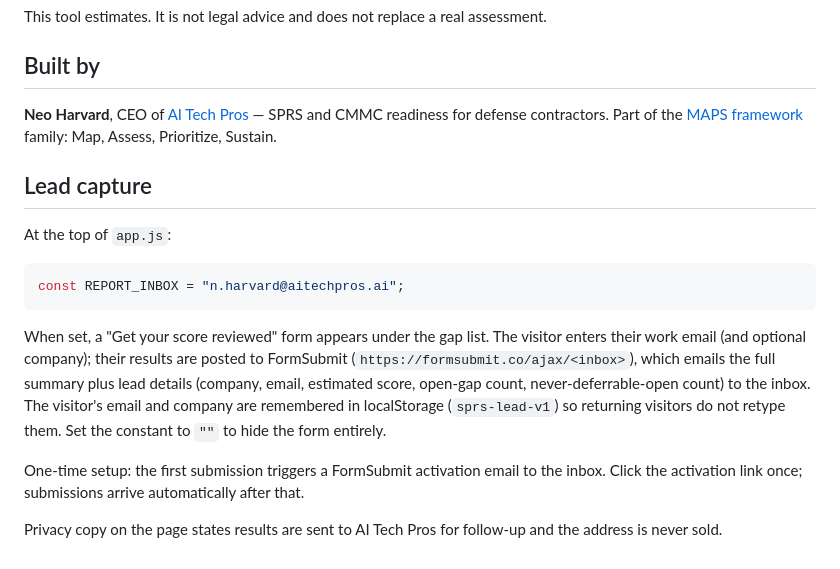
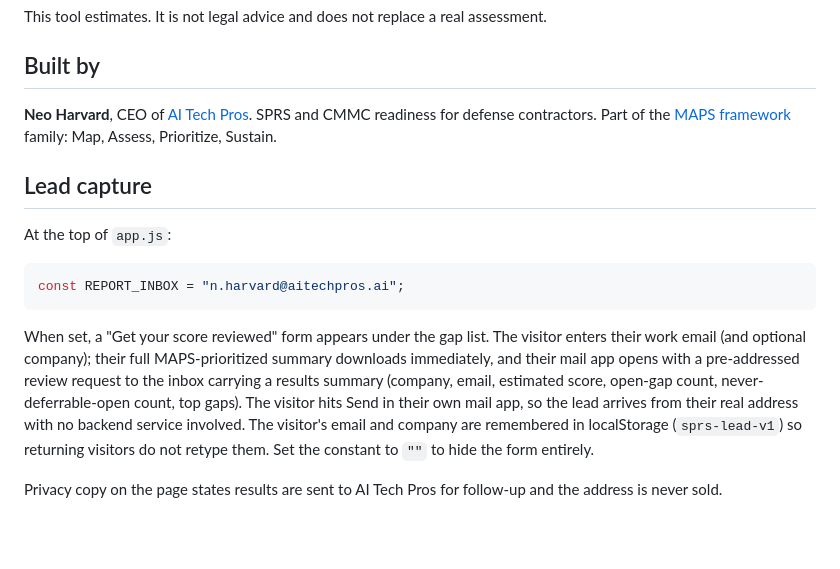
Before and after one commit to nehemiah313/sprs-score-calculator, a Markdown page: README.md, the part around one of its changes. Drawn GitHub-style; blank space fills up the shorter version.

````diff
--- a/README.md
+++ b/README.md
@@ -40,7 +40,7 @@ This tool estimates. It is not legal advice and does not replace a real assessme
 
 ## Built by
 
-**Neo Harvard**, CEO of [AI Tech Pros](https://aitechpros.ai) — SPRS and CMMC readiness for defense contractors. Part of the [MAPS framework](https://github.com/nehemiah313/maps-framework) family: Map, Assess, Prioritize, Sustain.
+**Neo Harvard**, CEO of [AI Tech Pros](https://aitechpros.ai). SPRS and CMMC readiness for defense contractors. Part of the [MAPS framework](https://github.com/nehemiah313/maps-framework) family: Map, Assess, Prioritize, Sustain.
 
 ## Lead capture
 
@@ -50,8 +50,6 @@ At the top of `app.js`:
 const REPORT_INBOX = "n.harvard@aitechpros.ai";
 ```
 
-When set, a "Get your score reviewed" form appears under the gap list. The visitor enters their work email (and optional company); their results are posted to FormSubmit (`https://formsubmit.co/ajax/<inbox>`), which emails the full summary plus lead details (company, email, estimated score, open-gap count, never-deferrable-open count) to the inbox. The visitor's email and company are remembered in localStorage (`sprs-lead-v1`) so returning visitors do not retype them. Set the constant to `""` to hide the form entirely.
-
-One-time setup: the first submission triggers a FormSubmit activation email to the inbox. Click the activation link once; submissions arrive automatically after that.
+When set, a "Get your score reviewed" form appears under the gap list. The visitor enters their work email (and optional company); their full MAPS-prioritized summary downloads immediately, and their mail app opens with a pre-addressed review request to the inbox carrying a results summary (company, email, estimated score, open-gap count, never-deferrable-open count, top gaps). The visitor hits Send in their own mail app, so the lead arrives from their real address with no backend service involved. The visitor's email and company are remembered in localStorage (`sprs-lead-v1`) so returning visitors do not retype them. Set the constant to `""` to hide the form entirely.
 
 Privacy copy on the page states results are sent to AI Tech Pros for follow-up and the address is never sold.
````
Also changed, not shown: other parts of README.md (+2 -2 lines).
